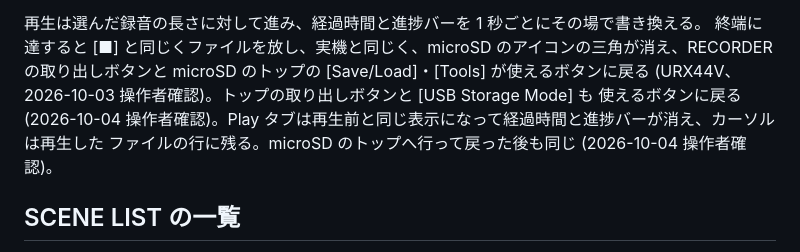
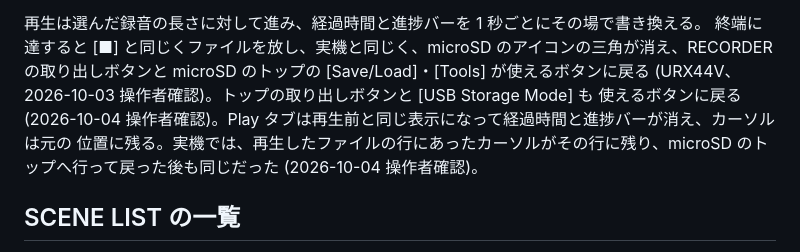
Before and after one commit to semnil/urx-lcd-sim, a Markdown page: docs/ja/screen-inventory.md, the part around the change. Drawn GitHub-style.

```diff
--- a/docs/ja/screen-inventory.md
+++ b/docs/ja/screen-inventory.md
@@ -1460,8 +1460,8 @@ i の印と [OK] だけのダイアログ `File already exists.` を出し、改
 再生は選んだ録音の長さに対して進み、経過時間と進捗バーを 1 秒ごとにその場で書き換える。
 終端に達すると [■] と同じくファイルを放し、実機と同じく、microSD のアイコンの三角が消え、RECORDER の取り出しボタンと microSD のトップの
 [Save/Load]・[Tools] が使えるボタンに戻る (URX44V、2026-10-03 操作者確認)。トップの取り出しボタンと [USB Storage Mode] も
-使えるボタンに戻る (2026-10-04 操作者確認)。Play タブは再生前と同じ表示になって経過時間と進捗バーが消え、カーソルは再生した
-ファイルの行に残る。microSD のトップへ行って戻った後も同じ (2026-10-04 操作者確認)。
+使えるボタンに戻る (2026-10-04 操作者確認)。Play タブは再生前と同じ表示になって経過時間と進捗バーが消え、カーソルは元の
+位置に残る。実機では、再生したファイルの行にあったカーソルがその行に残り、microSD のトップへ行って戻った後も同じだった (2026-10-04 操作者確認)。
 
 ## SCENE LIST の一覧
 
```
Also changed, not shown: docs/en/screen-inventory.md (+2 -2 lines).
